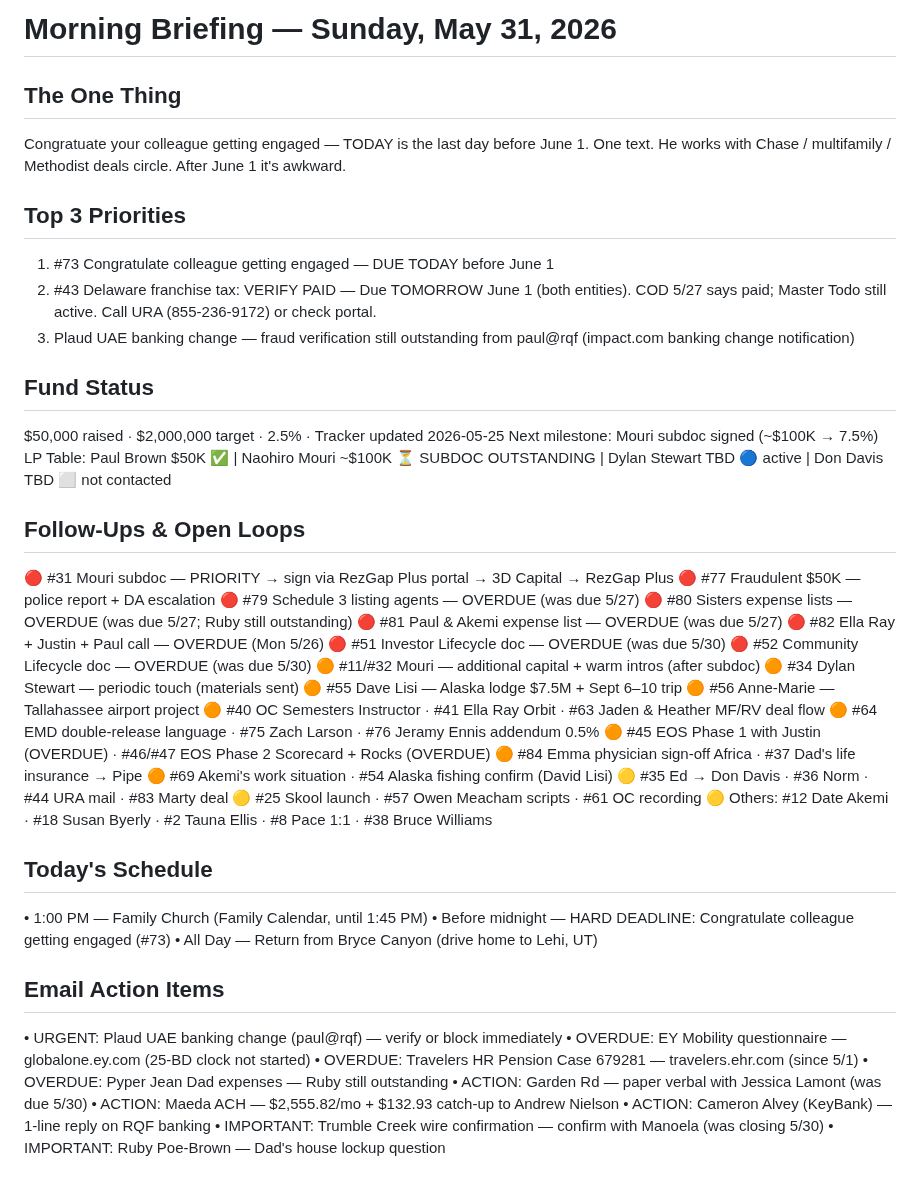
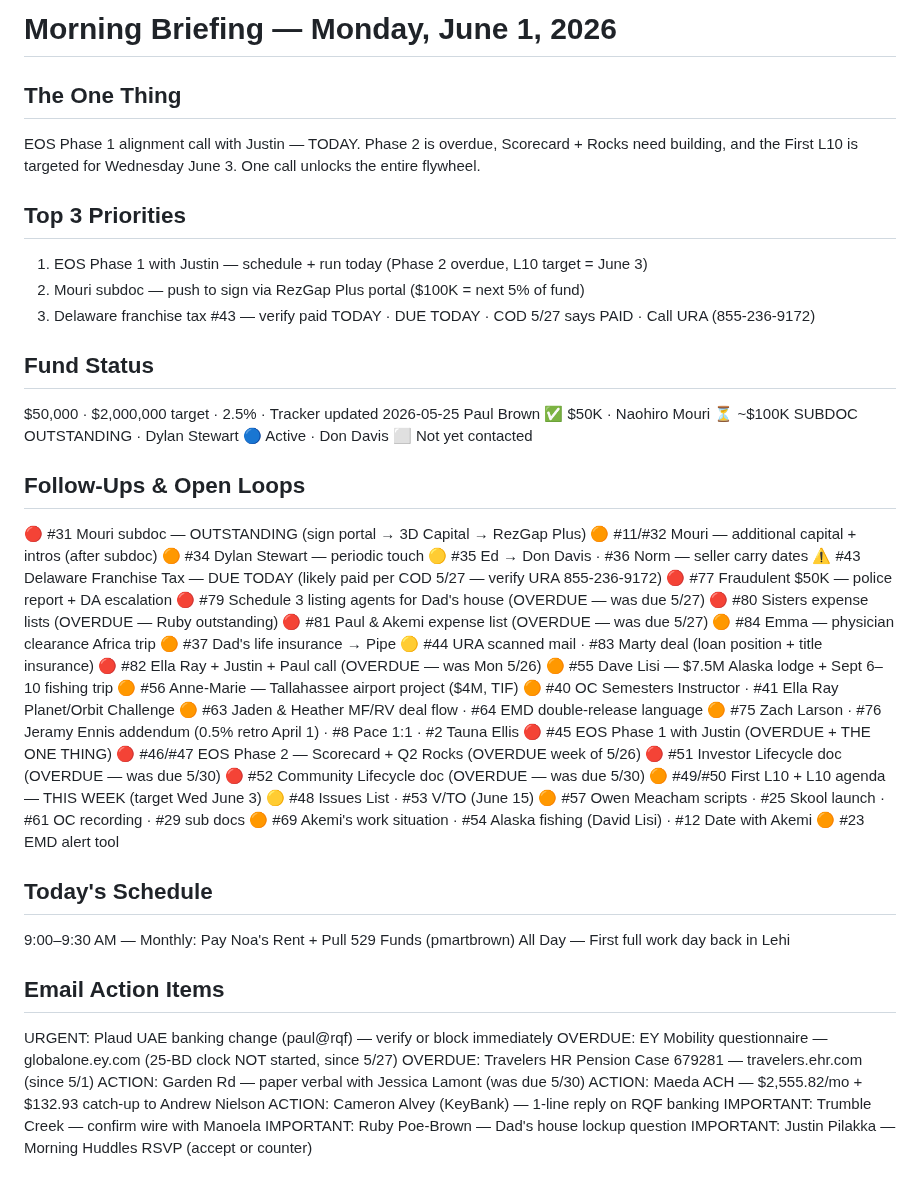
Before and after one commit to pmartbrown/dashboard, a Markdown page: briefing-today.md, the part around the change. Rendered like a GitHub page.

Commit message:
Update briefing-today.md — 2026-06-01

```diff
--- a/briefing-today.md
+++ b/briefing-today.md
@@ -1,52 +1,57 @@
-# Morning Briefing — Sunday, May 31, 2026
+# Morning Briefing — Monday, June 1, 2026
 
 ## The One Thing
-Congratuate your colleague getting engaged — TODAY is the last day before June 1. One text. He works with Chase / multifamily / Methodist deals circle. After June 1 it's awkward.
+EOS Phase 1 alignment call with Justin — TODAY. Phase 2 is overdue, Scorecard + Rocks need building, and the First L10 is targeted for Wednesday June 3. One call unlocks the entire flywheel.
 
 ## Top 3 Priorities
-1. #73 Congratulate colleague getting engaged — DUE TODAY before June 1
-2. #43 Delaware franchise tax: VERIFY PAID — Due TOMORROW June 1 (both entities). COD 5/27 says paid; Master Todo still active. Call URA (855-236-9172) or check portal.
-3. Plaud UAE banking change — fraud verification still outstanding from paul@rqf (impact.com banking change notification)
+1. EOS Phase 1 with Justin — schedule + run today (Phase 2 overdue, L10 target = June 3)
+2. Mouri subdoc — push to sign via RezGap Plus portal ($100K = next 5% of fund)
+3. Delaware franchise tax #43 — verify paid TODAY · DUE TODAY · COD 5/27 says PAID · Call URA (855-236-9172)
 
 ## Fund Status
-$50,000 raised · $2,000,000 target · 2.5% · Tracker updated 2026-05-25
-Next milestone: Mouri subdoc signed (~$100K → 7.5%)
-LP Table: Paul Brown $50K ✅ | Naohiro Mouri ~$100K ⏳ SUBDOC OUTSTANDING | Dylan Stewart TBD 🔵 active | Don Davis TBD ⬜ not contacted
+$50,000 · $2,000,000 target · 2.5% · Tracker updated 2026-05-25
+Paul Brown ✅ $50K · Naohiro Mouri ⏳ ~$100K SUBDOC OUTSTANDING · Dylan Stewart 🔵 Active · Don Davis ⬜ Not yet contacted
 
 ## Follow-Ups & Open Loops
-🔴 #31 Mouri subdoc — PRIORITY → sign via RezGap Plus portal → 3D Capital → RezGap Plus
+🔴 #31 Mouri subdoc — OUTSTANDING (sign portal → 3D Capital → RezGap Plus)
+🟠 #11/#32 Mouri — additional capital + intros (after subdoc)
+🟠 #34 Dylan Stewart — periodic touch
+🟡 #35 Ed → Don Davis · #36 Norm — seller carry dates
+⚠️ #43 Delaware Franchise Tax — DUE TODAY (likely paid per COD 5/27 — verify URA 855-236-9172)
 🔴 #77 Fraudulent $50K — police report + DA escalation
-🔴 #79 Schedule 3 listing agents — OVERDUE (was due 5/27)
-🔴 #80 Sisters expense lists — OVERDUE (was due 5/27; Ruby still outstanding)
-🔴 #81 Paul & Akemi expense list — OVERDUE (was due 5/27)
-🔴 #82 Ella Ray + Justin + Paul call — OVERDUE (Mon 5/26)
-🔴 #51 Investor Lifecycle doc — OVERDUE (was due 5/30)
-🔴 #52 Community Lifecycle doc — OVERDUE (was due 5/30)
-🟠 #11/#32 Mouri — additional capital + warm intros (after subdoc)
-🟠 #34 Dylan Stewart — periodic touch (materials sent)
-🟠 #55 Dave Lisi — Alaska lodge $7.5M + Sept 6–10 trip
-🟠 #56 Anne-Marie — Tallahassee airport project
-🟠 #40 OC Semesters Instructor · #41 Ella Ray Orbit · #63 Jaden & Heather MF/RV deal flow
-🟠 #64 EMD double-release language · #75 Zach Larson · #76 Jeramy Ennis addendum 0.5%
-🟠 #45 EOS Phase 1 with Justin (OVERDUE) · #46/#47 EOS Phase 2 Scorecard + Rocks (OVERDUE)
-🟠 #84 Emma physician sign-off Africa · #37 Dad's life insurance → Pipe
-🟠 #69 Akemi's work situation · #54 Alaska fishing confirm (David Lisi)
-🟡 #35 Ed → Don Davis · #36 Norm · #44 URA mail · #83 Marty deal
-🟡 #25 Skool launch · #57 Owen Meacham scripts · #61 OC recording
-🟡 Others: #12 Date Akemi · #18 Susan Byerly · #2 Tauna Ellis · #8 Pace 1:1 · #38 Bruce Williams
+🔴 #79 Schedule 3 listing agents for Dad's house (OVERDUE — was due 5/27)
+🔴 #80 Sisters expense lists (OVERDUE — Ruby outstanding)
+🔴 #81 Paul & Akemi expense list (OVERDUE — was due 5/27)
+🟠 #84 Emma — physician clearance Africa trip
+🟠 #37 Dad's life insurance → Pipe
+🟡 #44 URA scanned mail · #83 Marty deal (loan position + title insurance)
+🔴 #82 Ella Ray + Justin + Paul call (OVERDUE — was Mon 5/26)
+🟠 #55 Dave Lisi — $7.5M Alaska lodge + Sept 6–10 fishing trip
+🟠 #56 Anne-Marie — Tallahassee airport project ($4M, TIF)
+🟠 #40 OC Semesters Instructor · #41 Ella Ray Planet/Orbit Challenge
+🟠 #63 Jaden & Heather MF/RV deal flow · #64 EMD double-release language
+🟠 #75 Zach Larson · #76 Jeramy Ennis addendum (0.5% retro April 1) · #8 Pace 1:1 · #2 Tauna Ellis
+🔴 #45 EOS Phase 1 with Justin (OVERDUE + THE ONE THING)
+🔴 #46/#47 EOS Phase 2 — Scorecard + Q2 Rocks (OVERDUE week of 5/26)
+🔴 #51 Investor Lifecycle doc (OVERDUE — was due 5/30)
+🔴 #52 Community Lifecycle doc (OVERDUE — was due 5/30)
+🟠 #49/#50 First L10 + L10 agenda — THIS WEEK (target Wed June 3)
+🟡 #48 Issues List · #53 V/TO (June 15)
+🟠 #57 Owen Meacham scripts · #25 Skool launch · #61 OC recording · #29 sub docs
+🟠 #69 Akemi's work situation · #54 Alaska fishing (David Lisi) · #12 Date with Akemi
+🟠 #23 EMD alert tool
 
 ## Today's Schedule
-• 1:00 PM — Family Church (Family Calendar, until 1:45 PM)
-• Before midnight — HARD DEADLINE: Congratulate colleague getting engaged (#73)
-• All Day — Return from Bryce Canyon (drive home to Lehi, UT)
+9:00–9:30 AM — Monthly: Pay Noa's Rent + Pull 529 Funds (pmartbrown)
+All Day — First full work day back in Lehi
 
 ## Email Action Items
-• URGENT: Plaud UAE banking change (paul@rqf) — verify or block immediately
-• OVERDUE: EY Mobility questionnaire — globalone.ey.com (25-BD clock not started)
-• OVERDUE: Travelers HR Pension Case 679281 — travelers.ehr.com (since 5/1)
-• OVERDUE: Pyper Jean Dad expenses — Ruby still outstanding
-• ACTION: Garden Rd — paper verbal with Jessica Lamont (was due 5/30)
-• ACTION: Maeda ACH — $2,555.82/mo + $132.93 catch-up to Andrew Nielson
-• ACTION: Cameron Alvey (KeyBank) — 1-line reply on RQF banking
-• IMPORTANT: Trumble Creek wire confirmation — confirm with Manoela (was closing 5/30)
-• IMPORTANT: Ruby Poe-Brown — Dad's house lockup question
+URGENT: Plaud UAE banking change (paul@rqf) — verify or block immediately
+OVERDUE: EY Mobility questionnaire — globalone.ey.com (25-BD clock NOT started, since 5/27)
+OVERDUE: Travelers HR Pension Case 679281 — travelers.ehr.com (since 5/1)
+ACTION: Garden Rd — paper verbal with Jessica Lamont (was due 5/30)
+ACTION: Maeda ACH — $2,555.82/mo + $132.93 catch-up to Andrew Nielson
+ACTION: Cameron Alvey (KeyBank) — 1-line reply on RQF banking
+IMPORTANT: Trumble Creek — confirm wire with Manoela
+IMPORTANT: Ruby Poe-Brown — Dad's house lockup question
+IMPORTANT: Justin Pilakka — Morning Huddles RSVP (accept or counter)
```
